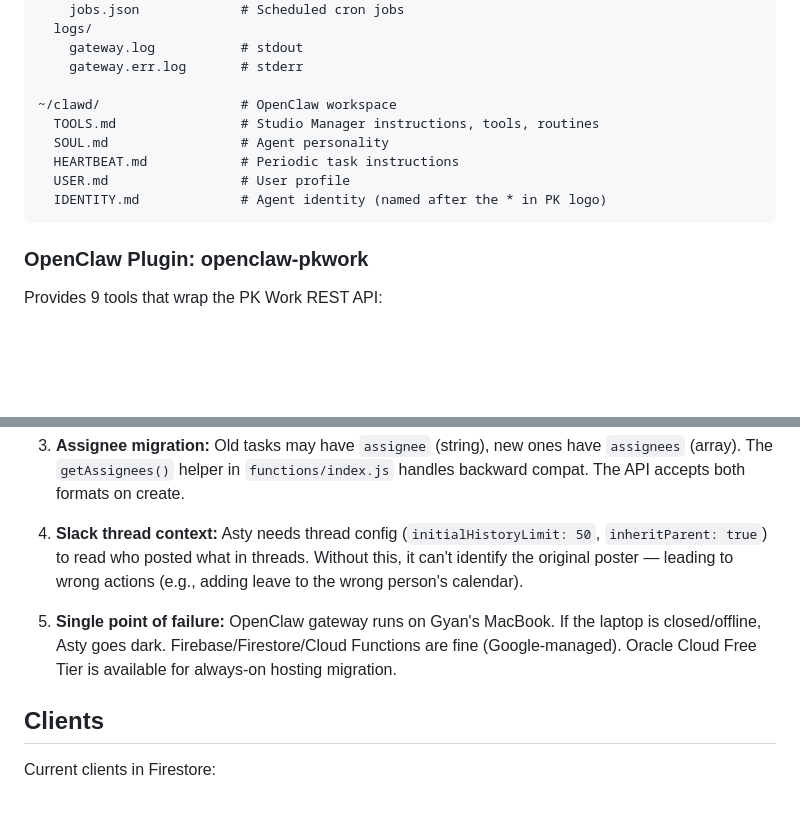
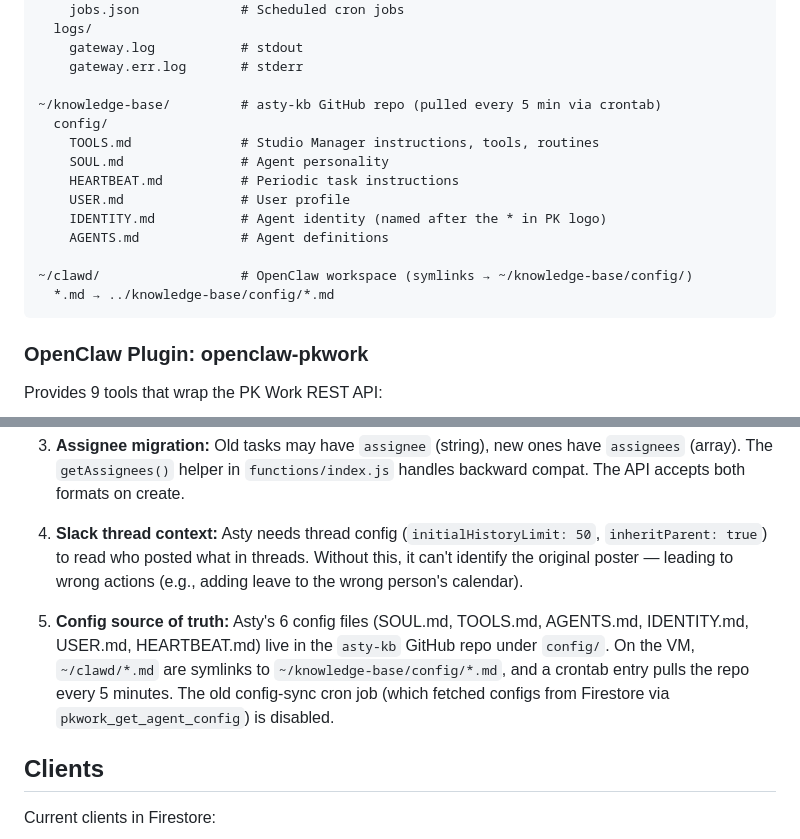
Before and after one commit to publicknowledgestudio/work, a Markdown page: CLAUDE.md, 2 parts joined by grey strips. GitHub-like rendering; blank space fills up the shorter version.

Commit message:
Update CLAUDE.md: config-sync moved to GitHub repo
Asty's config files now live in the asty-kb GitHub repo and are
synced to the VM via crontab git pull every 5 minutes. The old
Firestore-based config-sync cron job is disabled. Updated the
workspace file tree, removed the single-point-of-failure gotcha,
and added a note about the new config source of truth.

https://claude.ai/code/session_013NHKg9tFhTYn1hVGw6JPDP

````diff
--- a/CLAUDE.md
+++ b/CLAUDE.md
@@ -155,12 +155,17 @@ Asty is an always-on AI agent that acts as the studio manager for Public Knowled
     gateway.log           # stdout
     gateway.err.log       # stderr
 
-~/clawd/                  # OpenClaw workspace
-  TOOLS.md                # Studio Manager instructions, tools, routines
-  SOUL.md                 # Agent personality
-  HEARTBEAT.md            # Periodic task instructions
-  USER.md                 # User profile
-  IDENTITY.md             # Agent identity (named after the * in PK logo)
+~/knowledge-base/         # asty-kb GitHub repo (pulled every 5 min via crontab)
+  config/
+    TOOLS.md              # Studio Manager instructions, tools, routines
+    SOUL.md               # Agent personality
+    HEARTBEAT.md          # Periodic task instructions
+    USER.md               # User profile
+    IDENTITY.md           # Agent identity (named after the * in PK logo)
+    AGENTS.md             # Agent definitions
+
+~/clawd/                  # OpenClaw workspace (symlinks → ~/knowledge-base/config/)
+  *.md → ../knowledge-base/config/*.md
 ```
 
 ### OpenClaw Plugin: openclaw-pkwork
@@ -260,7 +265,7 @@ launchctl bootstrap gui/$(id -u) ~/Library/LaunchAgents/ai.openclaw.gateway.plis
 
 4. **Slack thread context:** Asty needs thread config (`initialHistoryLimit: 50`, `inheritParent: true`) to read who posted what in threads. Without this, it can't identify the original poster — leading to wrong actions (e.g., adding leave to the wrong person's calendar).
 
-5. **Single point of failure:** OpenClaw gateway runs on Gyan's MacBook. If the laptop is closed/offline, Asty goes dark. Firebase/Firestore/Cloud Functions are fine (Google-managed). Oracle Cloud Free Tier is available for always-on hosting migration.
+5. **Config source of truth:** Asty's 6 config files (SOUL.md, TOOLS.md, AGENTS.md, IDENTITY.md, USER.md, HEARTBEAT.md) live in the `asty-kb` GitHub repo under `config/`. On the VM, `~/clawd/*.md` are symlinks to `~/knowledge-base/config/*.md`, and a crontab entry pulls the repo every 5 minutes. The old config-sync cron job (which fetched configs from Firestore via `pkwork_get_agent_config`) is disabled.
 
 ## Clients
 
````
